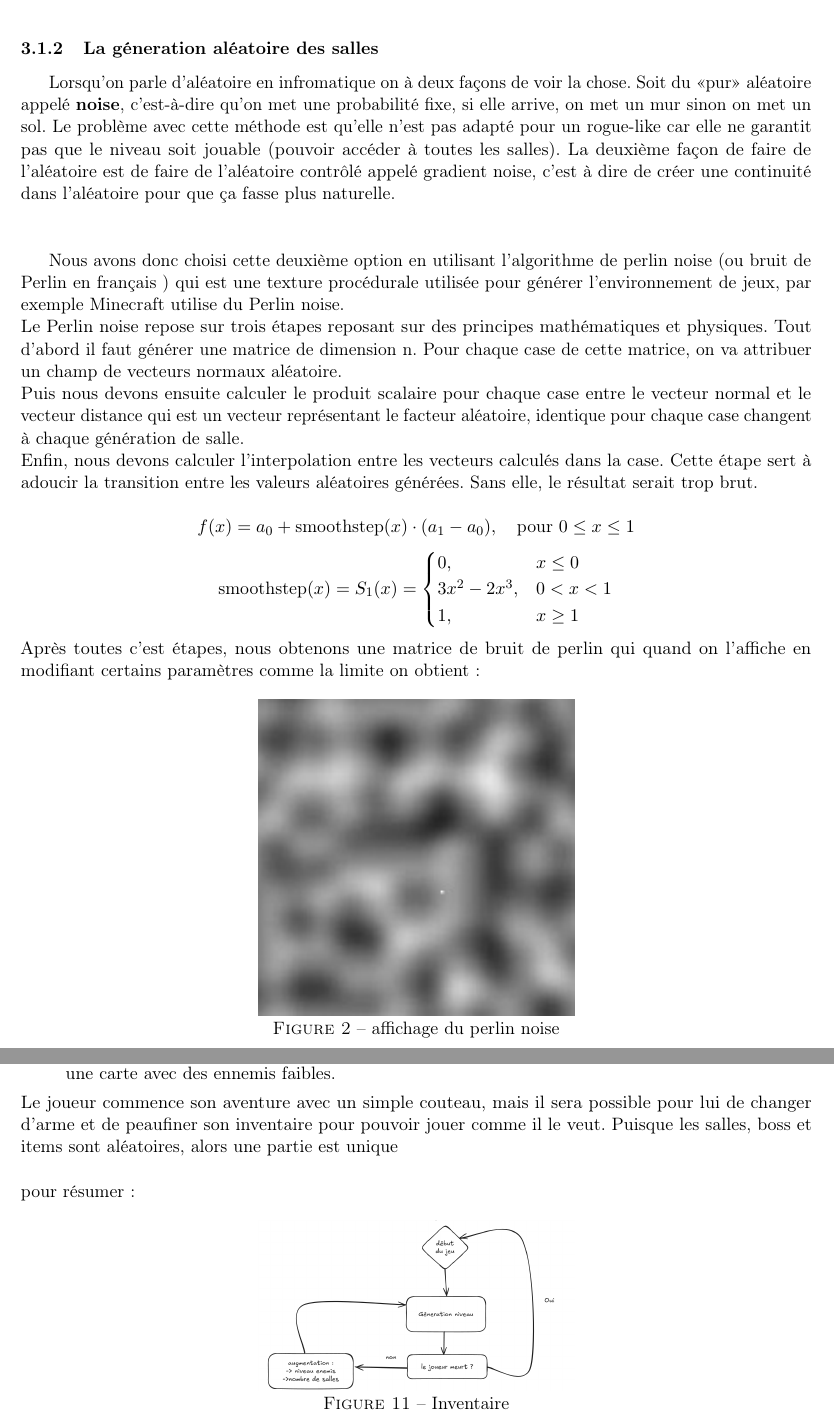
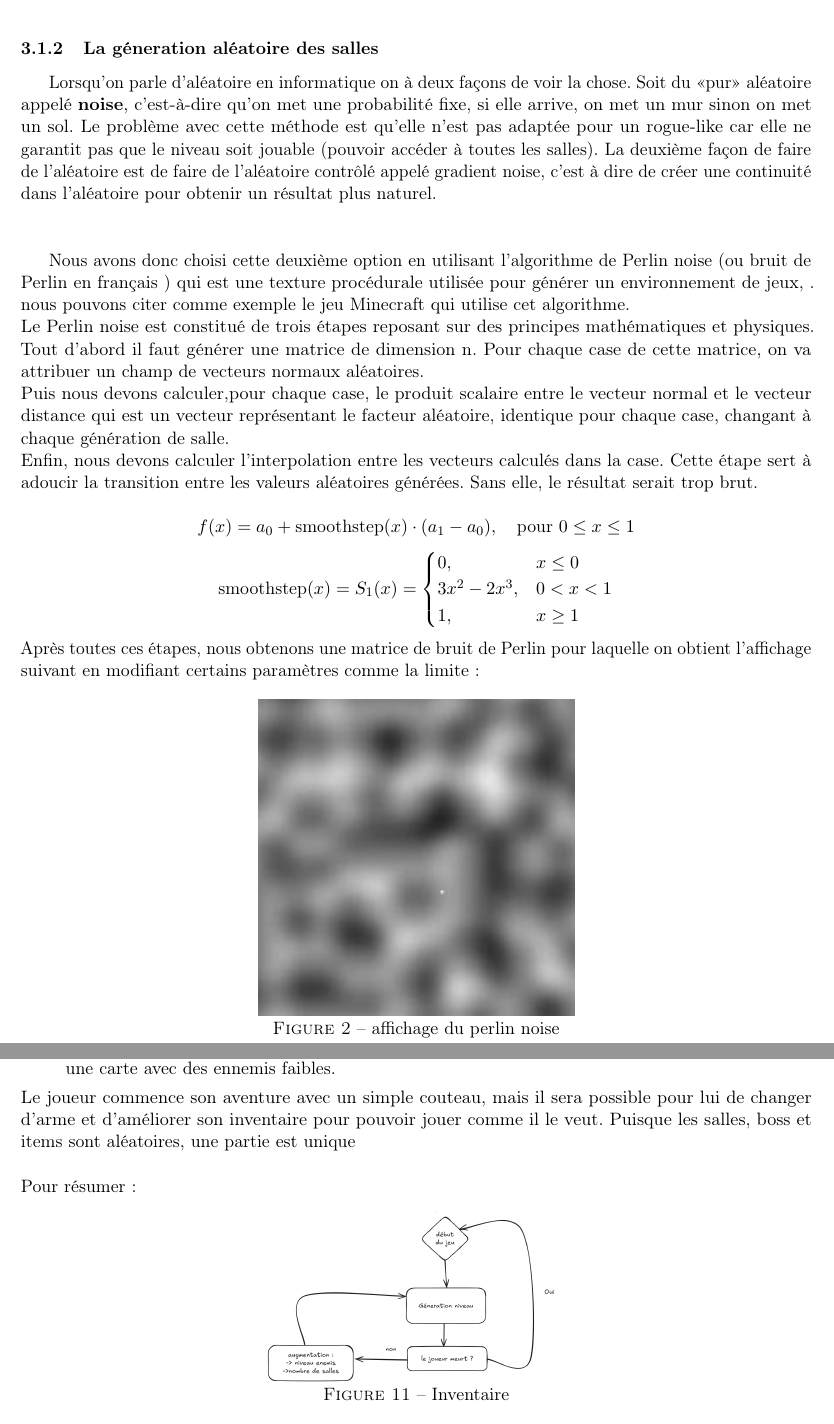
Before and after one commit to Pigi-bytes/Ubissauphte, a LaTeX document (RapportLatex/testlatex.tex): two parts of pages 6 and 11 of 14, joined at a grey line, cut so that both start at the same text. Compiled offline with pdfLaTeX.

Commit message:
correction des fautes d'orthographes sur la partie de la génération des salles

```diff
--- a/RapportLatex/testlatex.tex
+++ b/RapportLatex/testlatex.tex
@@ -36,6 +36,7 @@
 
 \lhead{\includegraphics[width=2cm]{./img/image.png}}
 \rhead{\includegraphics[width=2cm]{./img/claude.png}}
+\chead{Lo Poti Donjon}
 
 \begin{document}
 
@@ -146,12 +147,12 @@ Optimisation:
 
 
 \subsubsection{La géneration aléatoire des salles}
-Lorsqu'on parle d'aléatoire en infromatique on à deux façons de voir la chose. Soit du \guillemotleft pur\guillemotright \ aléatoire appelé \textbf{noise}, c'est-à-dire qu'on met une probabilité fixe, si elle arrive, on met un mur sinon on met un sol. Le problème avec cette méthode est qu'elle n'est pas adapté pour un rogue-like car elle ne garantit pas que le niveau soit jouable (pouvoir accéder à toutes les salles).
-La deuxième façon de faire de l'aléatoire est de faire de l'aléatoire contrôlé appelé gradient noise, c'est à dire de créer une continuité dans l'aléatoire pour que ça fasse plus naturelle.\\\\
+Lorsqu'on parle d'aléatoire en informatique on à deux façons de voir la chose. Soit du \guillemotleft pur\guillemotright \ aléatoire appelé \textbf{noise}, c'est-à-dire qu'on met une probabilité fixe, si elle arrive, on met un mur sinon on met un sol. Le problème avec cette méthode est qu'elle n'est pas adaptée pour un rogue-like car elle ne garantit pas que le niveau soit jouable (pouvoir accéder à toutes les salles).
+La deuxième façon de faire de l'aléatoire est de faire de l'aléatoire contrôlé appelé gradient noise, c'est à dire de créer une continuité dans l'aléatoire pour obtenir un résultat plus naturel.\\\\
 
-Nous avons donc choisi cette deuxième option en utilisant l'algorithme de perlin noise (ou bruit de Perlin en français ) qui est une texture procédurale  utilisée pour générer l'environnement de jeux, par exemple Minecraft utilise du Perlin noise.\\
-Le Perlin noise repose sur trois étapes reposant sur des principes mathématiques et physiques. Tout d'abord il faut générer une matrice de dimension n. Pour chaque case de cette matrice, on va attribuer un champ de vecteurs normaux aléatoire.\\
-Puis nous devons ensuite calculer le produit scalaire pour chaque case entre le vecteur normal et le vecteur distance qui est un vecteur représentant le facteur aléatoire, identique pour chaque case changent à chaque génération de salle.\\
+Nous avons donc choisi cette deuxième option en utilisant l'algorithme de Perlin noise (ou bruit de Perlin en français ) qui est une texture procédurale  utilisée pour générer un environnement de jeux, . nous pouvons citer comme exemple le jeu Minecraft qui utilise cet algorithme.\\
+Le Perlin noise est constitué de trois étapes reposant sur des principes mathématiques et physiques. Tout d'abord il faut générer une matrice de dimension n. Pour chaque case de cette matrice, on va attribuer un champ de vecteurs normaux aléatoires.\\
+Puis nous devons calculer,pour chaque case, le produit scalaire entre le vecteur normal et le vecteur distance qui est un vecteur représentant le facteur aléatoire, identique pour chaque case, changant à chaque génération de salle.\\
 Enfin, nous devons calculer l'interpolation entre les vecteurs calculés dans la case. Cette étape sert à adoucir la transition entre les valeurs aléatoires générées. Sans elle, le résultat serait trop brut.\\
 \[
 f(x) = a_{0} + \text{smoothstep}(x) \cdot (a_{1} - a_{0}), \quad \text{pour } 0 \leq x \leq 1
@@ -165,7 +166,7 @@ S_1(x) =
 1, & x \geq 1
 \end{cases}
 \end{equation*}
-Après toutes c'est étapes, nous obtenons une matrice de bruit de perlin qui quand on l'affiche en modifiant certains paramètres comme la limite on obtient:\
+Après toutes ces étapes, nous obtenons une matrice de bruit de Perlin pour laquelle on obtient l'affichage suivant en modifiant certains paramètres comme la limite:\
 \begin{figure}[ht]
 \centering
 \includegraphics[width=0.4\textwidth]{./img/perlin.jpg}
@@ -173,4 +174,4 @@ Après toutes c'est étapes, nous obtenons une matrice de bruit de perlin qui qu
 \label{fig:affichage perlin}
 \end{figure}
 \\\\
-Si on lisse le perlin noise et qu'on rajoute des tiles pour les valeurs et en mettant des bordures sur le côté pour empêcher le joueur de sortir de la carte on obtient ceci:\\
+\newpage
@@ -339,9 +342,9 @@ trouver des équipements grâce aux coffres et au marchand pour aller se battre
     \item le joueur tue le boss, alors il est transporté sur un nouveau niveau où les ennemis seront plus puissants et où le nombre de salles augmente.
     \item Si le joueur meurt sous les coups du boss ou des monstres présents dans les salles, alors le jeu prend fin et le joueur perd tout ce qu'il a obtenu. S'il relance une partie, alors il sera remplacé sur une carte avec des ennemis faibles.
 \end{itemize}
-Le joueur commence son aventure avec un simple couteau, mais il sera possible pour lui de changer d'arme et de peaufiner son inventaire pour pouvoir jouer comme il le veut. Puisque les salles, boss et items sont aléatoires, alors une partie est unique
+Le joueur commence son aventure avec un simple couteau, mais il sera possible pour lui de changer d'arme et d'améliorer son inventaire pour pouvoir jouer comme il le veut. Puisque les salles, boss et items sont aléatoires, une partie est unique
 \\\\
-pour résumer :
+Pour résumer :
 \begin{figure}[ht]
     \centering
     \includegraphics[width=0.4\linewidth]{./img/scchemaCycleJeu.png}
```
Also changed, not shown: RapportLatex/testlatex.tex (22 more changed lines).
